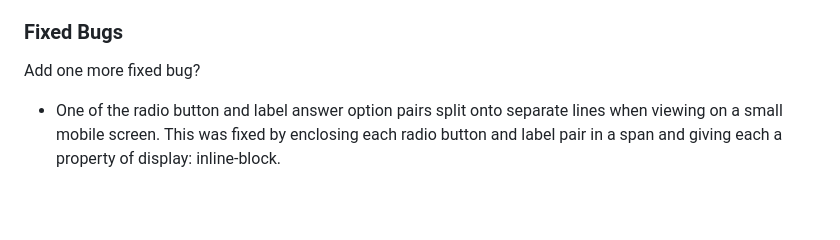
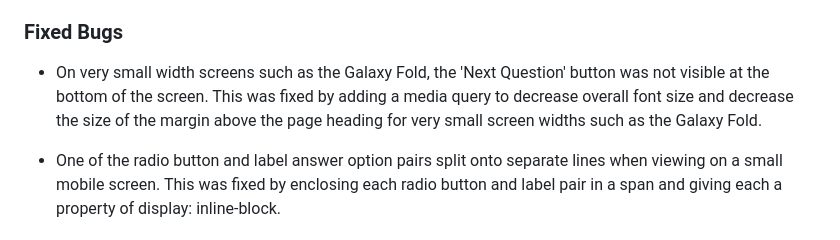
Before and after one commit to SiobhanP1/nature-quiz, a Markdown page: README.md, the part around the change. Drawn GitHub-style; blank space fills up the shorter version.

Commit message:
Add fixed bug information to the README

```diff
--- a/README.md
+++ b/README.md
@@ -164,7 +164,7 @@ question.
 
 ### Fixed Bugs
 
-Add one more fixed bug?
+* On very small width screens such as the Galaxy Fold, the 'Next Question' button was not visible at the bottom of the screen. This was fixed by adding a media query to decrease overall font size and decrease the size of the margin above the page heading for very small screen widths such as the Galaxy Fold.
 
 * One of the radio button and label answer option pairs split onto separate lines when viewing on
 a small mobile screen. This was fixed by enclosing each radio button and label pair in a span
```
